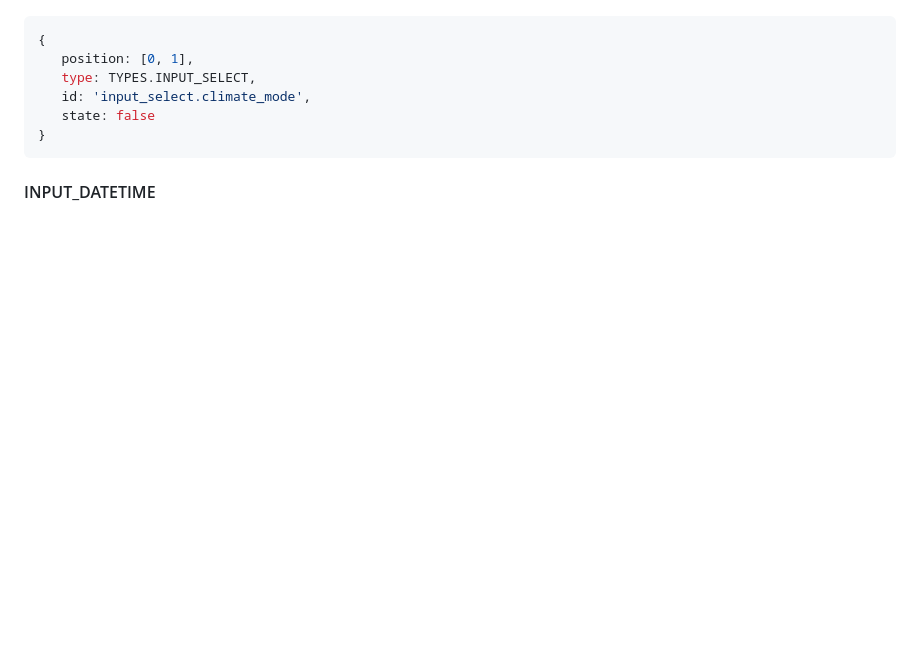
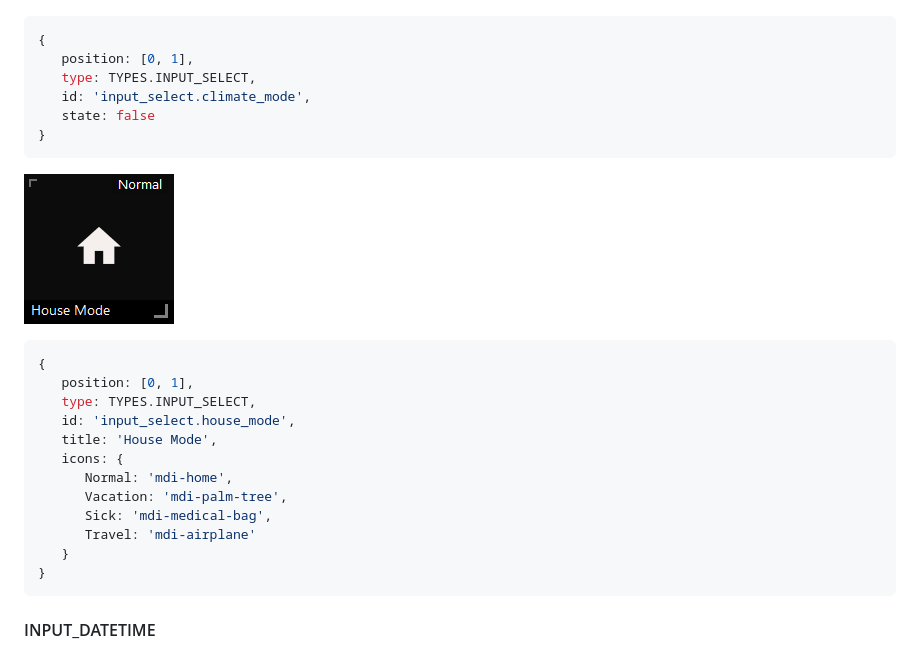
Before and after one commit to resoai/TileBoard, a Markdown page: TILE_EXAMPLES.md, the part around the change. Rendered like a GitHub page; pictures changed too: images/tile-screenshots/INPUT_SELECT_2.png (added); blank space fills up the shorter version.

Commit message:
Allow icon mapping on TILE.INPUT_SELECT (#340)
By providing a icons array mapping possible values to
icons they will be displayed instead of the text value.

````diff
--- a/TILE_EXAMPLES.md
+++ b/TILE_EXAMPLES.md
@@ -254,6 +254,22 @@ Also alows showing custom HTML content in the tile.
    type: TYPES.INPUT_SELECT,
    id: 'input_select.climate_mode',
    state: false
+}
+```
+
+![INPUT_SELECT](images/tile-screenshots/INPUT_SELECT_2.png)
+```js
+{
+   position: [0, 1],
+   type: TYPES.INPUT_SELECT,
+   id: 'input_select.house_mode',
+   title: 'House Mode',
+   icons: {
+      Normal: 'mdi-home',
+      Vacation: 'mdi-palm-tree',
+      Sick: 'mdi-medical-bag',
+      Travel: 'mdi-airplane'
+   }
 }
 ```
 
````
Also changed, not shown: 1 other file.
